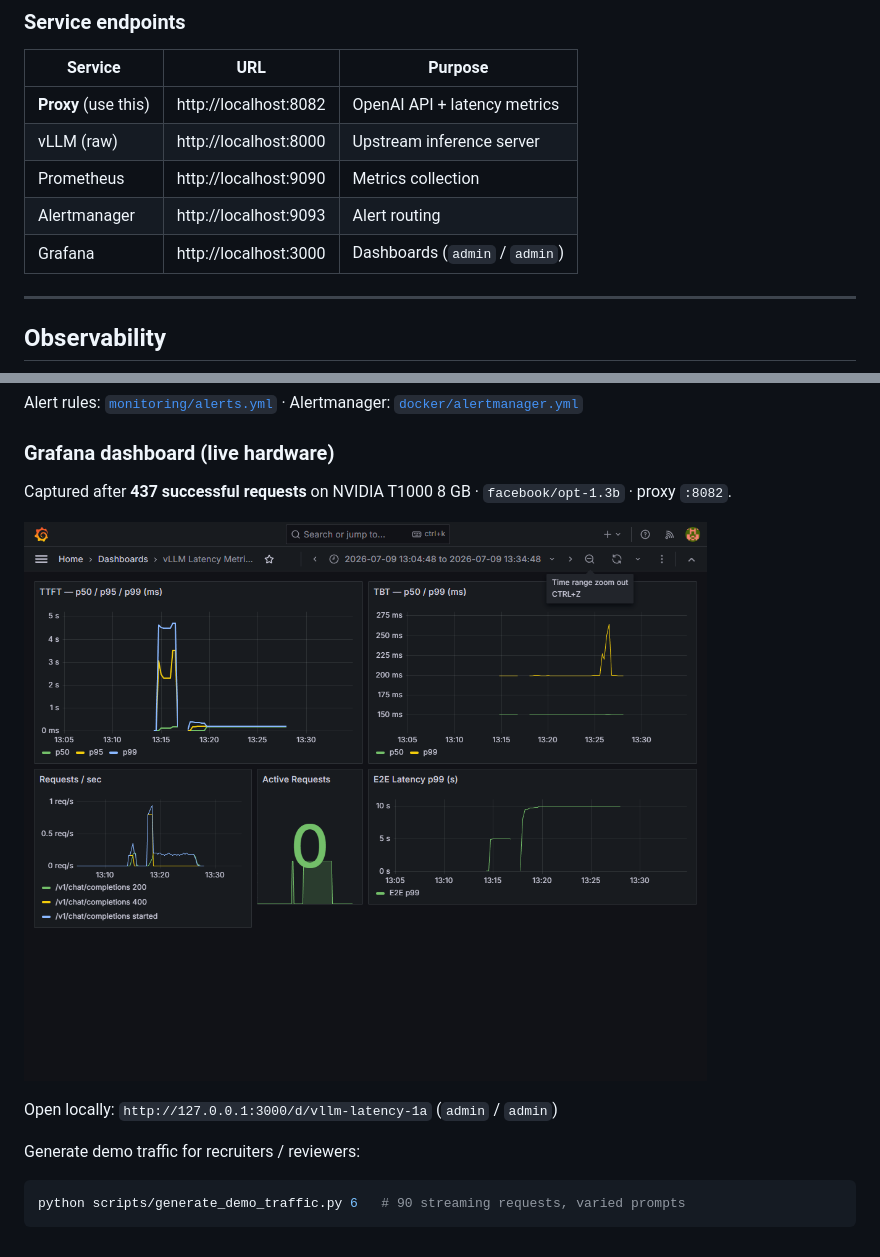
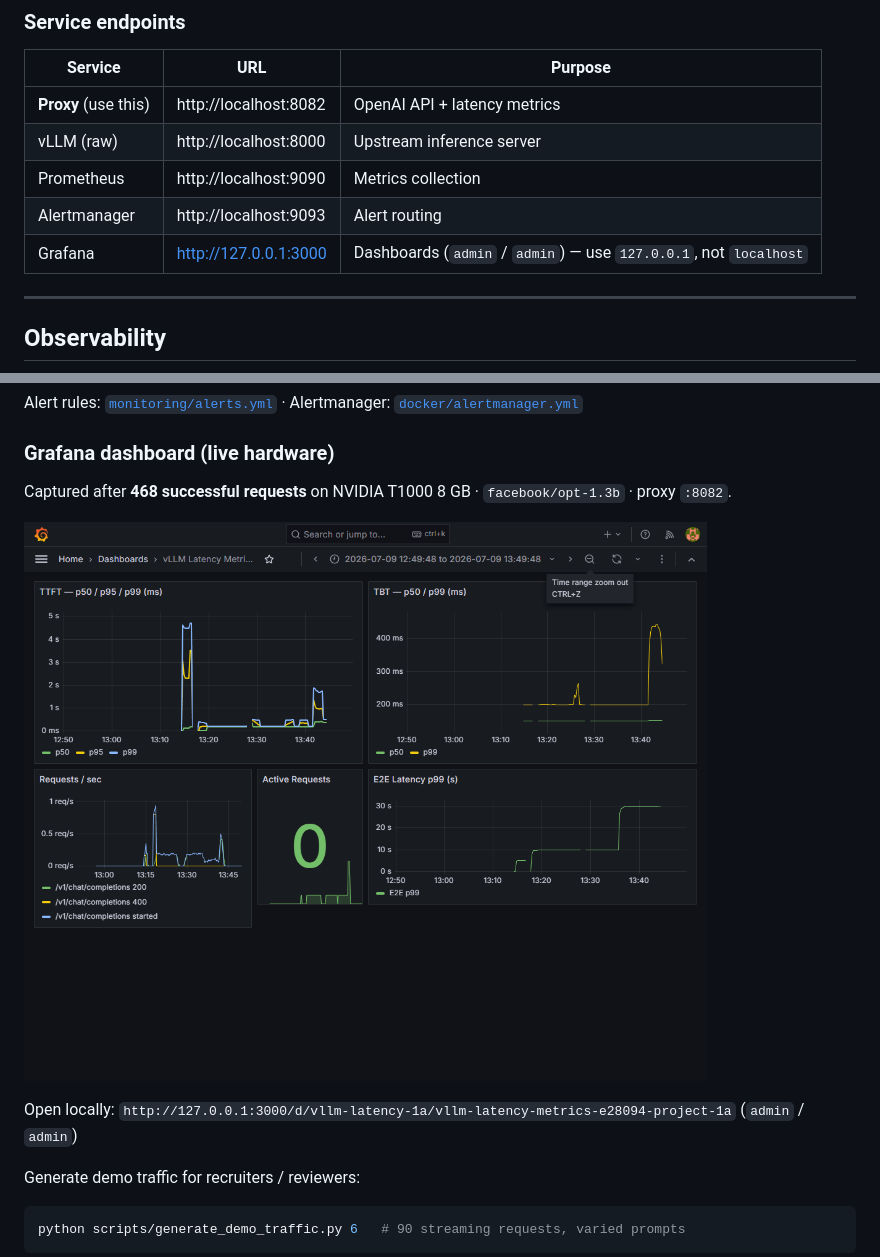
Before and after one commit to ArchanaChetan07/ai-inference-observability-platform, a Markdown page: README.md, 2 parts joined by grey strips. Drawn GitHub-style; pictures changed too: docs/images/grafana-latency-dashboard.png.

Commit message:
Fix lint, Grafana URL, and refresh dashboard screenshot.
Remove unused variable in chart script, correct Grafana link to use 127.0.0.1 and full dashboard slug.

Co-authored-by: Cursor <cursoragent@cursor.com>

```diff
--- a/README.md
+++ b/README.md
@@ -273,7 +273,7 @@ curl -N http://localhost:8082/v1/chat/completions \
 | vLLM (raw) | http://localhost:8000 | Upstream inference server |
 | Prometheus | http://localhost:9090 | Metrics collection |
 | Alertmanager | http://localhost:9093 | Alert routing |
-| Grafana | http://localhost:3000 | Dashboards (`admin` / `admin`) |
+| Grafana | http://127.0.0.1:3000 | Dashboards (`admin` / `admin`) — use `127.0.0.1`, not `localhost` |
 
 ---
 
@@ -309,11 +309,11 @@ Alert rules: [`monitoring/alerts.yml`](monitoring/alerts.yml) · Alertmanager: [
 
 ### Grafana dashboard (live hardware)
 
-Captured after **437 successful requests** on NVIDIA T1000 8 GB · `facebook/opt-1.3b` · proxy `:8082`.
+Captured after **468 successful requests** on NVIDIA T1000 8 GB · `facebook/opt-1.3b` · proxy `:8082`.
 
 ![Grafana dashboard showing TTFT p50/p95/p99, TBT p50/p99, requests/sec, active requests, and E2E latency p99 over a 30-minute window with sustained real traffic](docs/images/grafana-latency-dashboard.png)
 
-Open locally: `http://127.0.0.1:3000/d/vllm-latency-1a` (`admin` / `admin`)
+Open locally: `http://127.0.0.1:3000/d/vllm-latency-1a/vllm-latency-metrics-e28094-project-1a` (`admin` / `admin`)
 
 Generate demo traffic for recruiters / reviewers:
 
```
Also changed, not shown: docs/images/benchmark-ttft-distribution.png, 1 other file.
